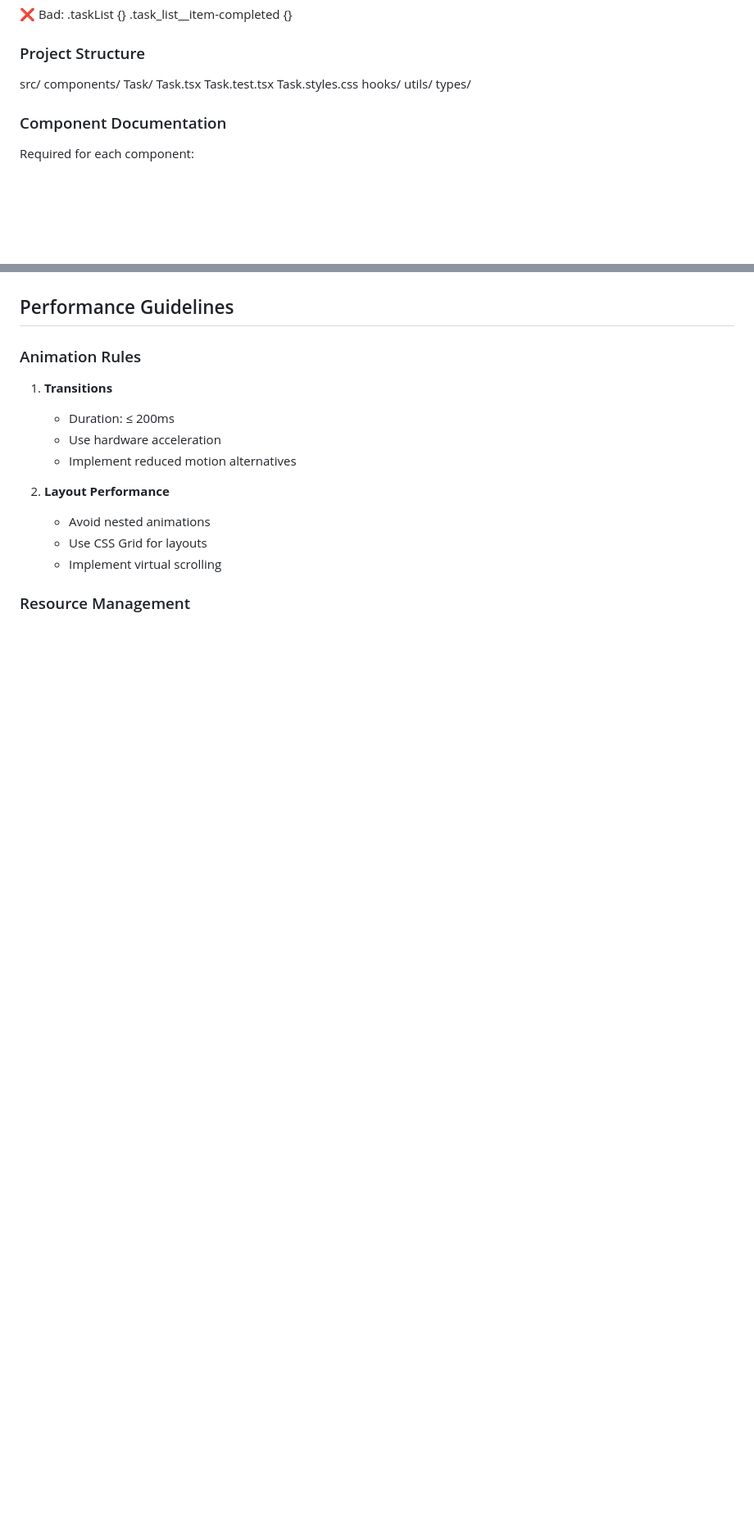
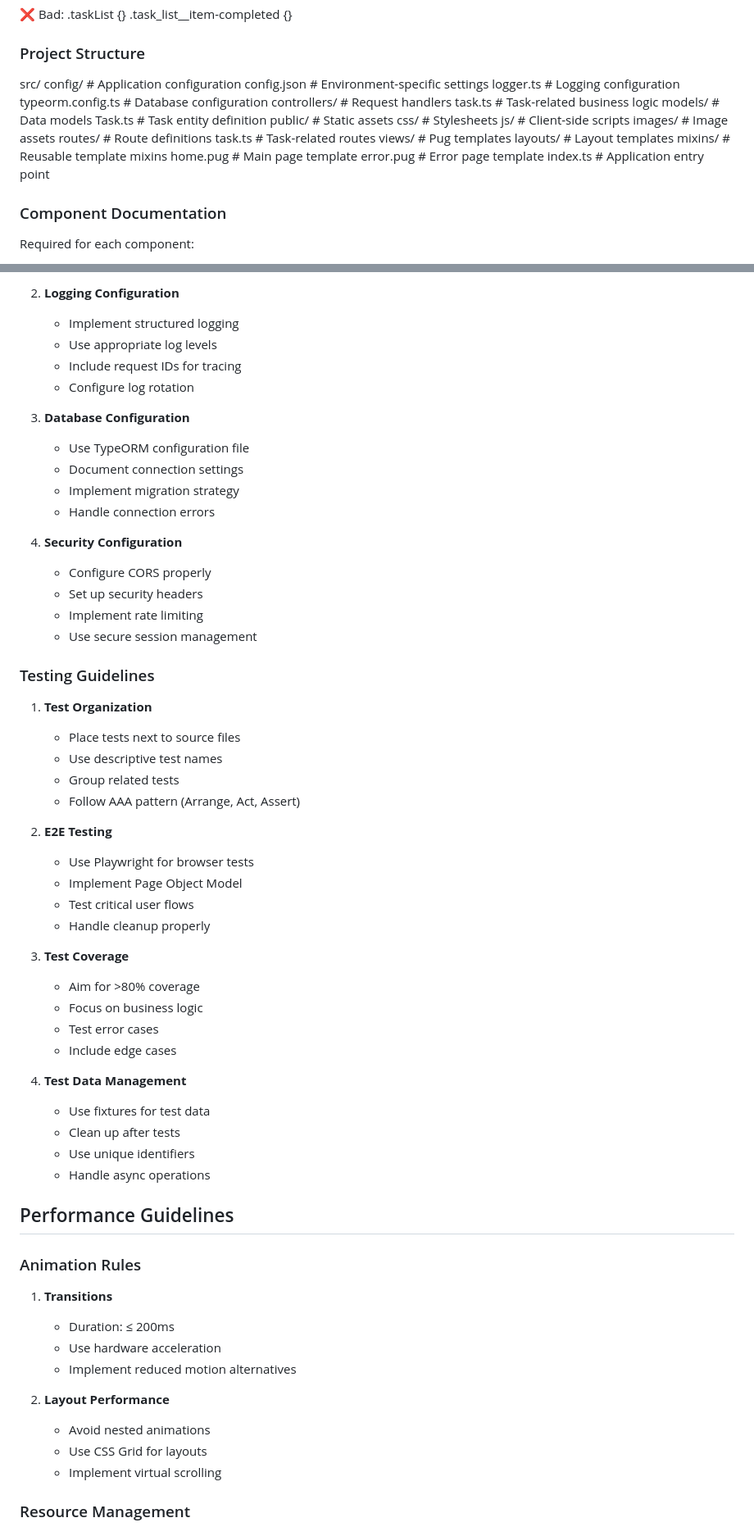
Before and after one commit to EngineerDogIta/lazy-todolist-nodejs, a Markdown page: DEVELOPMENT_GUIDELINES.md, 2 parts joined by grey strips. Shown: that part at 82% size. GitHub-like rendering; blank space fills up the shorter version.

```diff
--- a/DEVELOPMENT_GUIDELINES.md
+++ b/DEVELOPMENT_GUIDELINES.md
@@ -174,14 +174,26 @@ Example combinations:
 
 ### Project Structure
 src/
-  components/
-    Task/
-      Task.tsx
-      Task.test.tsx
-      Task.styles.css
-  hooks/
-  utils/
-  types/
+  config/           # Application configuration
+    config.json     # Environment-specific settings
+    logger.ts       # Logging configuration
+    typeorm.config.ts # Database configuration
+  controllers/      # Request handlers
+    task.ts        # Task-related business logic
+  models/          # Data models
+    Task.ts        # Task entity definition
+  public/          # Static assets
+    css/           # Stylesheets
+    js/            # Client-side scripts
+    images/        # Image assets
+  routes/          # Route definitions
+    task.ts        # Task-related routes
+  views/           # Pug templates
+    layouts/       # Layout templates
+    mixins/        # Reusable template mixins
+    home.pug       # Main page template
+    error.pug      # Error page template
+  index.ts         # Application entry point
 
 ### Component Documentation
 Required for each component:
@@ -211,3 +284,46 @@ Required for each component:
+2. **Logging Configuration**
+   - Implement structured logging
+   - Use appropriate log levels
+   - Include request IDs for tracing
+   - Configure log rotation
+
+3. **Database Configuration**
+   - Use TypeORM configuration file
+   - Document connection settings
+   - Implement migration strategy
+   - Handle connection errors
+
+4. **Security Configuration**
+   - Configure CORS properly
+   - Set up security headers
+   - Implement rate limiting
+   - Use secure session management
+
+### Testing Guidelines
+
+1. **Test Organization**
+   - Place tests next to source files
+   - Use descriptive test names
+   - Group related tests
+   - Follow AAA pattern (Arrange, Act, Assert)
+
+2. **E2E Testing**
+   - Use Playwright for browser tests
+   - Implement Page Object Model
+   - Test critical user flows
+   - Handle cleanup properly
+
+3. **Test Coverage**
+   - Aim for >80% coverage
+   - Focus on business logic
+   - Test error cases
+   - Include edge cases
+
+4. **Test Data Management**
+   - Use fixtures for test data
+   - Clean up after tests
+   - Use unique identifiers
+   - Handle async operations
 
 ## Performance Guidelines
 
```
Also changed, not shown: other parts of DEVELOPMENT_GUIDELINES.md (+61 -0 lines).
